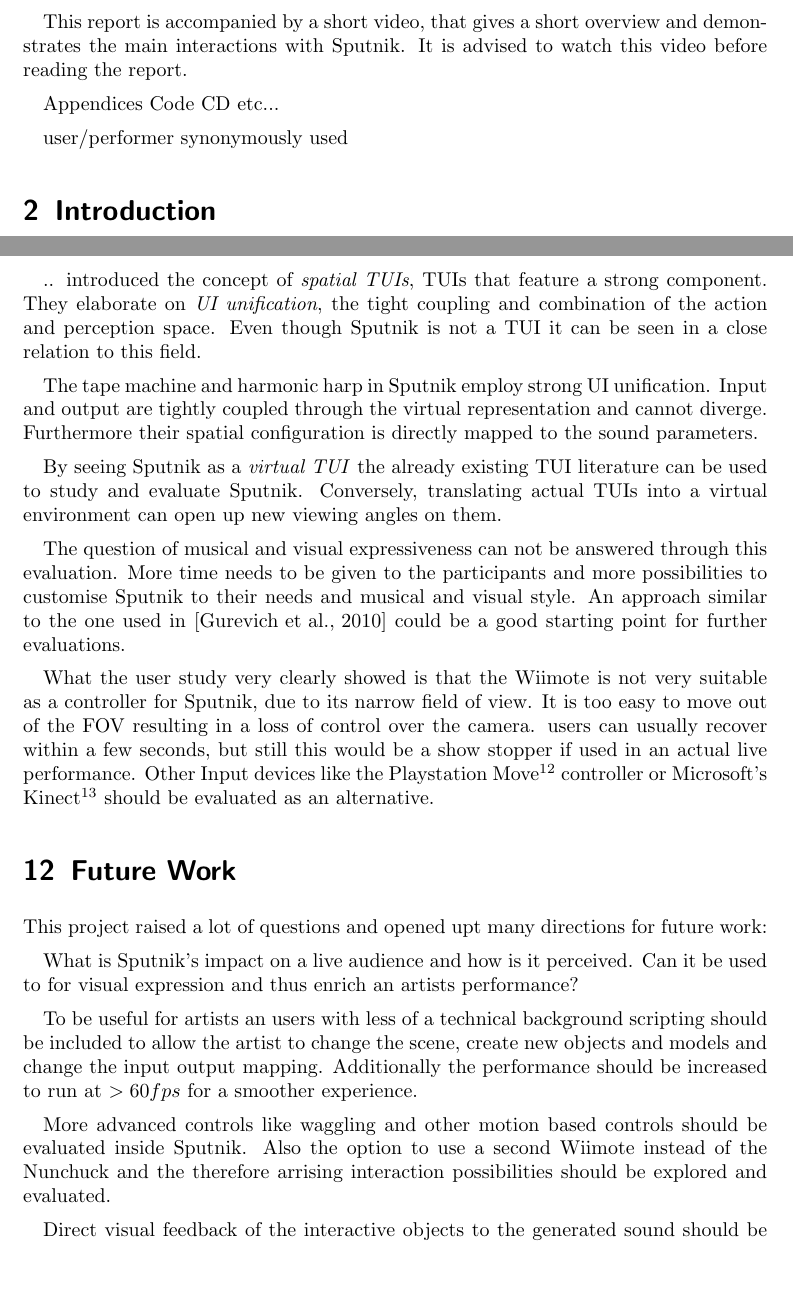
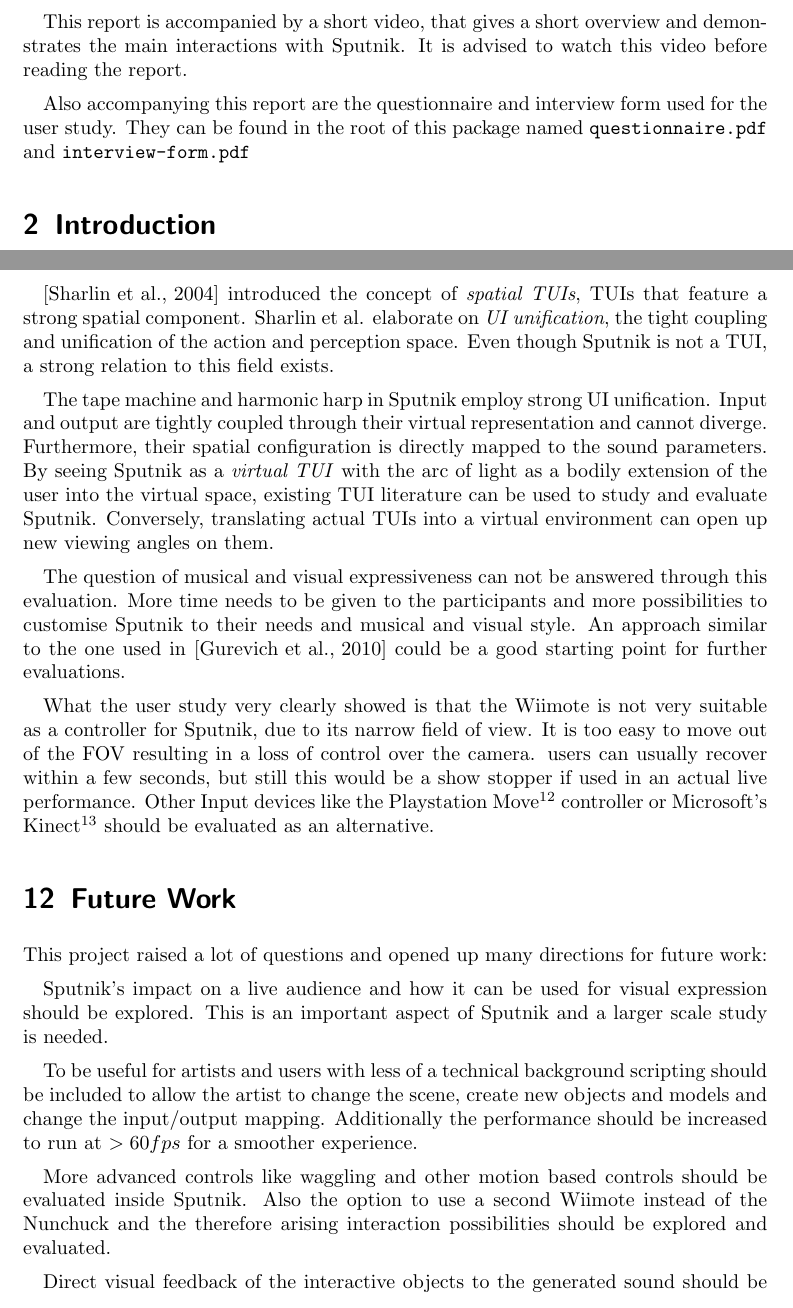
Before and after one commit to SimonWallner/sputnik, a LaTeX paper (documentation/report/sputnik_report.tex): two parts of pages 1 and 17 of 20, joined at a grey line, cut so that both start at the same text, the shorter picture padded with empty space. Compiled offline with pdfLaTeX.

Commit message:
report is content complete

```diff
--- a/documentation/report/sputnik_report.tex
+++ b/documentation/report/sputnik_report.tex
@@ -29,13 +29,7 @@ This report is aimed at readers with a general knowledge in computer science on
 
 This report is accompanied by a short video, that gives a short overview and demonstrates the main interactions with Sputnik. It is advised to watch this video before reading the report.
 
-
-Appendices
-Code
-CD
-etc...
-
-user/performer synonymously used
+Also accompanying this report are the questionnaire and interview form used for the user study. They can be found in the root of this package named \texttt{questionnaire.pdf} and \texttt{interview-form.pdf}
 
 
 \section{Introduction}
@@ -515,11 +509,9 @@ The arc of light worked well in providing a bodily extension of the user into th
 %	- UI unification, i.e. harmonic harp
 %	- coupling of action and perception space
 %	- even though not physical, tangible can be in close relation
-.. introduced the concept of \emph{spatial TUIs}, TUIs that feature a strong component. They elaborate on \emph{UI unification}, the tight coupling and combination of the action and perception space. Even though Sputnik is not a TUI it can be seen in a close relation to this field.
+\cite{Sharlin2004} introduced the concept of \emph{spatial TUIs}, TUIs that feature a strong spatial component. Sharlin et al. elaborate on \emph{UI unification}, the tight coupling and unification of the action and perception space. Even though Sputnik is not a TUI, a strong relation to this field exists.
 
-The tape machine and harmonic harp in Sputnik employ strong UI unification. Input and output are tightly coupled through the virtual representation and cannot diverge. Furthermore their spatial configuration is directly mapped to the sound parameters.
-
-By seeing Sputnik as a \emph{virtual TUI} the already existing TUI literature can be used to study and evaluate Sputnik. Conversely, translating actual TUIs into a virtual environment can open up new viewing angles on them.
+The tape machine and harmonic harp in Sputnik employ strong UI unification. Input and output are tightly coupled through their virtual representation and cannot diverge. Furthermore, their spatial configuration is directly mapped to the sound parameters. By seeing Sputnik as a \emph{virtual TUI} with the arc of light as a bodily extension of the user into the virtual space, existing TUI literature can be used to study and evaluate Sputnik. Conversely, translating actual TUIs into a virtual environment can open up new viewing angles on them.
 
 
 % Musical expression?
@@ -539,15 +531,15 @@ What the user study very clearly showed is that the Wiimote is not very suitable
 % commonalities and differences to TUIs
 % visual feedback to sound
 
-This project raised a lot of questions and opened upt many directions for future work:
+This project raised a lot of questions and opened up many directions for future work:
 
-What is Sputnik's impact on a live audience and how is it perceived. Can it be used to for visual expression and thus enrich an artists performance?
+Sputnik's impact on a live audience and how it can be used for visual expression should be explored. This is an important aspect of Sputnik and a larger scale study is needed.
 
-To be useful for artists an users with less of a technical background scripting should be included to allow the artist to change the scene, create new objects and models and change the input output mapping. Additionally the performance should be increased to run at $> 60fps$ for a smoother experience.
+To be useful for artists and users with less of a technical background scripting should be included to allow the artist to change the scene, create new objects and models and change the input/output mapping. Additionally the performance should be increased to run at $> 60fps$ for a smoother experience.
 
-More advanced controls like waggling and other motion based controls should be evaluated inside Sputnik. Also the option to use a second Wiimote instead of the Nunchuck and the therefore arrising interaction possibilities should be explored and evaluated.
+More advanced controls like waggling and other motion based controls should be evaluated inside Sputnik. Also the option to use a second Wiimote instead of the Nunchuck and the therefore arising interaction possibilities should be explored and evaluated.
 
-Direct visual feedback of the interactive objects to the generated sound should be implemented. The lack of it was mentioned by all testers and it might also be crucial for the effect on a live audience. Additionally a musical possibilities should be explored by devoting the time and creativity to create genuine pieces of music with Sputnik and performing them live.
+Direct visual feedback of the interactive objects to the generated sound should be implemented. The lack of it was mentioned by all testers and it might also be crucial for the effect on a live audience. Additionally a musical possibilities should be explored by devoting the time and creativity to create genuine pieces of music for Sputnik and performing them live.
 
 The arc of light metaphor should be further explored in other fields outside the domain of musical interfaces.
 
```
Also changed, not shown: documentation/report/sputnik_report.tex (2 more changed lines).
